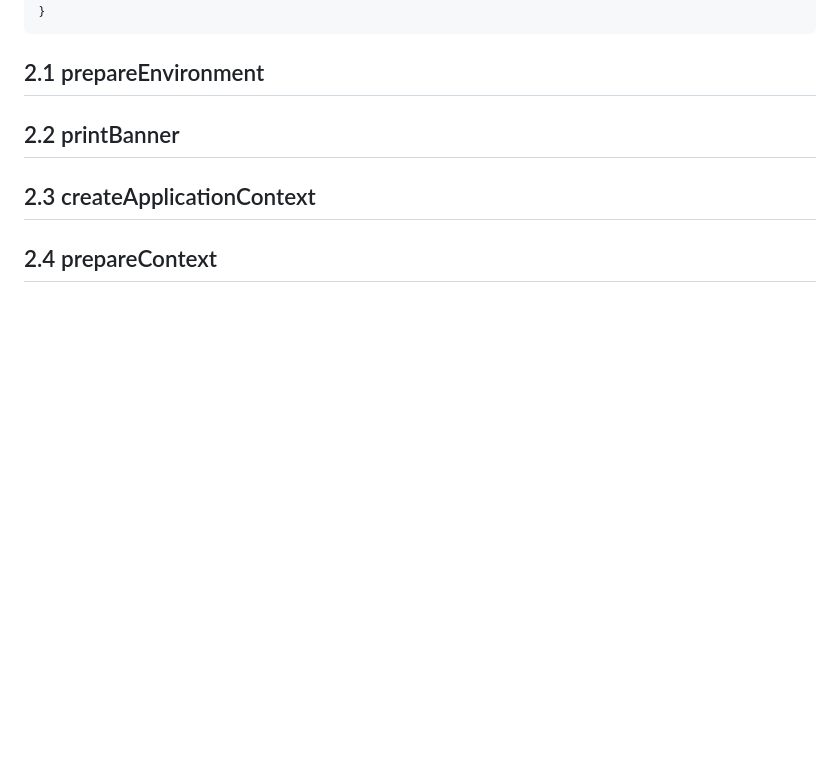
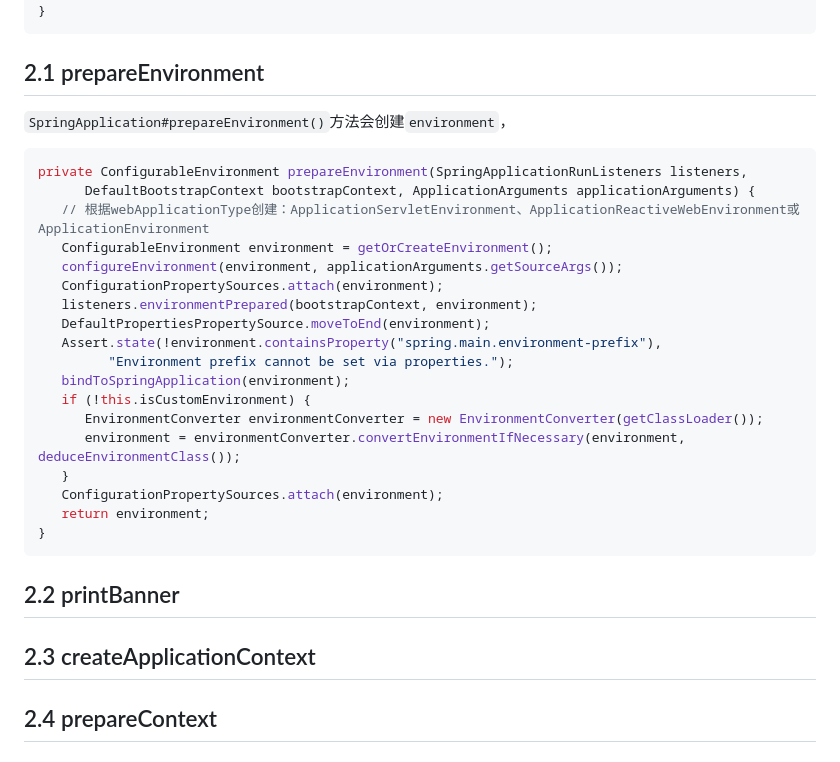
Before and after one commit to Xianhuii/note, a Markdown page: Spring全家桶/SpringBoot/2、SpringBoot启动流程.md, the part around the change. Rendered like a GitHub page; blank space fills up the shorter version.

Commit message:
vault backup: 2023-02-09 21:51:06

````diff
--- a/Spring全家桶/SpringBoot/2、SpringBoot启动流程.md
+++ b/Spring全家桶/SpringBoot/2、SpringBoot启动流程.md
@@ -99,6 +99,27 @@ public ConfigurableApplicationContext run(String... args) {
 ```
 
 ## 2.1 prepareEnvironment
+`SpringApplication#prepareEnvironment()`方法会创建`environment`，
+```java
+private ConfigurableEnvironment prepareEnvironment(SpringApplicationRunListeners listeners,
+      DefaultBootstrapContext bootstrapContext, ApplicationArguments applicationArguments) {
+   // 根据webApplicationType创建：ApplicationServletEnvironment、ApplicationReactiveWebEnvironment或ApplicationEnvironment
+   ConfigurableEnvironment environment = getOrCreateEnvironment();
+   configureEnvironment(environment, applicationArguments.getSourceArgs());
+   ConfigurationPropertySources.attach(environment);
+   listeners.environmentPrepared(bootstrapContext, environment);
+   DefaultPropertiesPropertySource.moveToEnd(environment);
+   Assert.state(!environment.containsProperty("spring.main.environment-prefix"),
+         "Environment prefix cannot be set via properties.");
+   bindToSpringApplication(environment);
+   if (!this.isCustomEnvironment) {
+      EnvironmentConverter environmentConverter = new EnvironmentConverter(getClassLoader());
+      environment = environmentConverter.convertEnvironmentIfNecessary(environment, deduceEnvironmentClass());
+   }
+   ConfigurationPropertySources.attach(environment);
+   return environment;
+}
+```
 
 ## 2.2 printBanner
 
````
